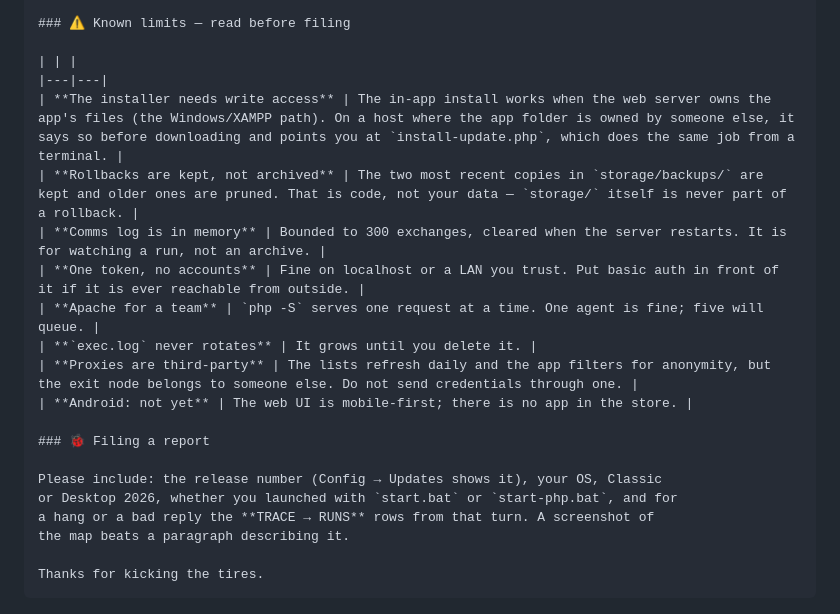
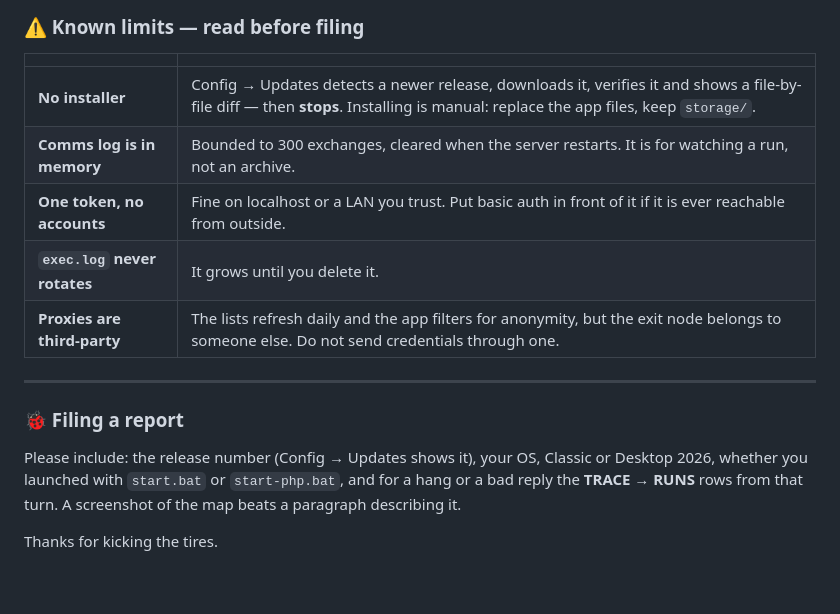
Before and after one commit to MBHudson/Autonomous, a Markdown page: RELEASE-NOTES.md, the part around one of its changes. Rendered like a GitHub page.

````diff
--- a/RELEASE-NOTES.md
+++ b/RELEASE-NOTES.md
@@ -138,14 +81,13 @@ localhost), and type in the composer.
 
 | | |
 |---|---|
-| **The installer needs write access** | The in-app install works when the web server owns the app's files (the Windows/XAMPP path). On a host where the app folder is owned by someone else, it says so before downloading and points you at `install-update.php`, which does the same job from a terminal. |
-| **Rollbacks are kept, not archived** | The two most recent copies in `storage/backups/` are kept and older ones are pruned. That is code, not your data — `storage/` itself is never part of a rollback. |
+| **No installer** | Config → Updates detects a newer release, downloads it, verifies it and shows a file-by-file diff — then **stops**. Installing is manual: replace the app files, keep `storage/`. |
 | **Comms log is in memory** | Bounded to 300 exchanges, cleared when the server restarts. It is for watching a run, not an archive. |
 | **One token, no accounts** | Fine on localhost or a LAN you trust. Put basic auth in front of it if it is ever reachable from outside. |
-| **Apache for a team** | `php -S` serves one request at a time. One agent is fine; five will queue. |
 | **`exec.log` never rotates** | It grows until you delete it. |
 | **Proxies are third-party** | The lists refresh daily and the app filters for anonymity, but the exit node belongs to someone else. Do not send credentials through one. |
-| **Android: not yet** | The web UI is mobile-first; there is no app in the store. |
+
+---
 
 ### 🐞 Filing a report
 
@@ -155,4 +97,3 @@ a hang or a bad reply the **TRACE → RUNS** rows from that turn. A screenshot o
 the map beats a paragraph describing it.
 
 Thanks for kicking the tires.
-```
````
Also changed, not shown: other parts of RELEASE-NOTES.md (+43 -100 lines).
